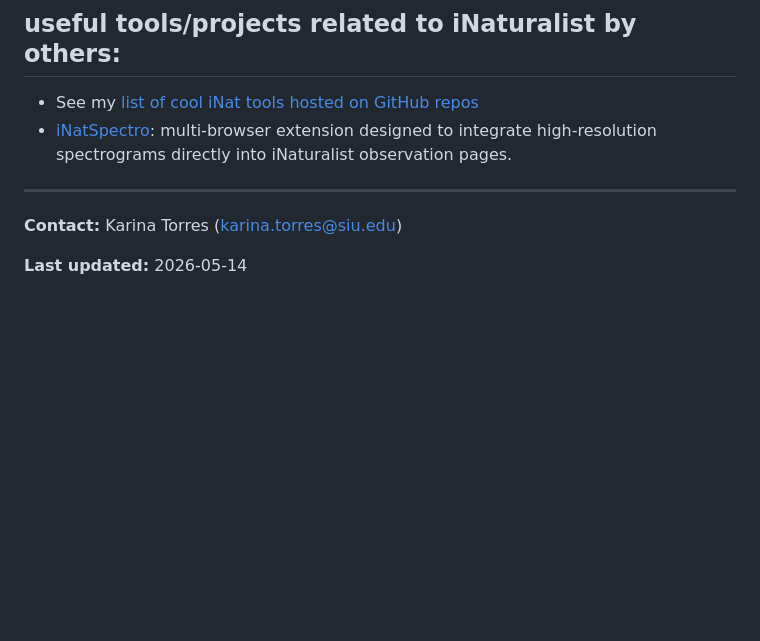
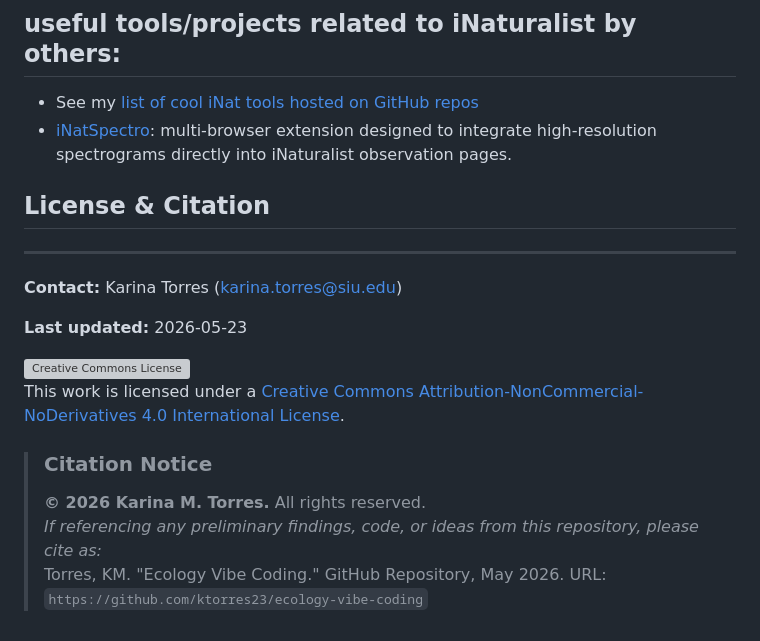
Before and after one commit to KTorres23/ecology-vibe-coding, a Markdown page: README.md, the part around the change. Rendered like a GitHub page; blank space fills up the shorter version; grey boxes are pictures that could not be loaded.

Commit message:
Update README with license and citation details

```diff
--- a/README.md
+++ b/README.md
@@ -69,8 +69,17 @@ Additional functionalities added:
 * See my [list of cool iNat tools hosted on GitHub repos](https://github.com/stars/KTorres23/lists/cool-inat-tools)
 * [iNatSpectro](https://www.inatspectro.org/development/): multi-browser extension designed to integrate high-resolution spectrograms directly into iNaturalist observation pages.
 
+## License & Citation
 
 ---
 **Contact:** Karina Torres ([karina.torres@siu.edu](mailto:karina.torres@siu.edu))
 
-**Last updated:** 2026-05-14
+**Last updated:** 2026-05-23
+
+[![Creative Commons License](https://i.creativecommons.org/l/by-nc-nd/4.0/88x31.png)](http://creativecommons.org/licenses/by-nc-nd/4.0/)
+This work is licensed under a [Creative Commons Attribution-NonCommercial-NoDerivatives 4.0 International License](http://creativecommons.org/licenses/by-nc-nd/4.0/).
+
+> ### Citation Notice
+> **© 2026 Karina M. Torres.** All rights reserved.
+> *If referencing any preliminary findings, code, or ideas from this repository, please cite as:*
+> Torres, KM. "Ecology Vibe Coding." GitHub Repository, May 2026. URL: `https://github.com/ktorres23/ecology-vibe-coding`
```
